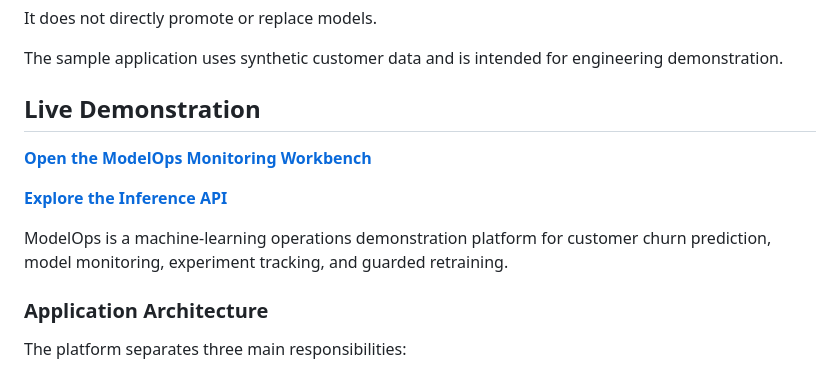
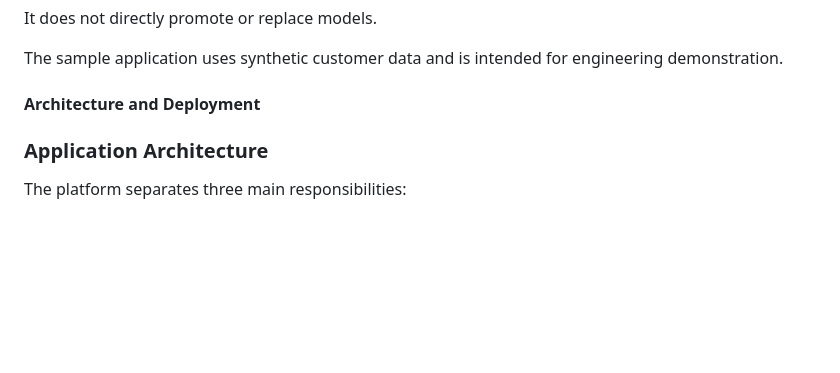
Before and after one commit to DarkL19ht/modelops, a Markdown page: README.md, the part around one of its changes. Drawn GitHub-style; blank space fills up the shorter version.

```diff
--- a/README.md
+++ b/README.md
@@ -312,13 +328,7 @@ and is intended for engineering demonstration.
 
 
 
-## Live Demonstration
-
-**[Open the ModelOps Monitoring Workbench](https://modelops.streamlit.app)**
-
-**[Explore the Inference API](https://modelops-api.onrender.com/docs)**
-
-ModelOps is a machine-learning operations demonstration platform for customer churn prediction, model monitoring, experiment tracking, and guarded retraining.
+#### Architecture and Deployment
 
 ### Application Architecture
 
```
Also changed, not shown: other parts of README.md (+37 -15 lines), docs/images/modelops-dashboard.png (added).
